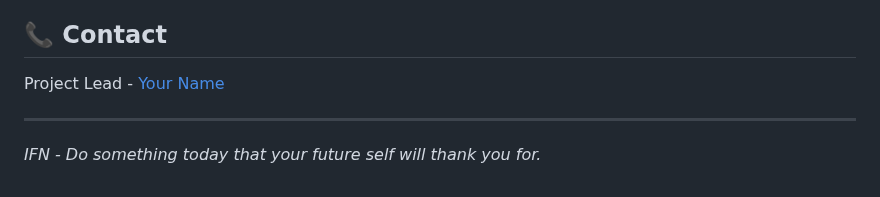
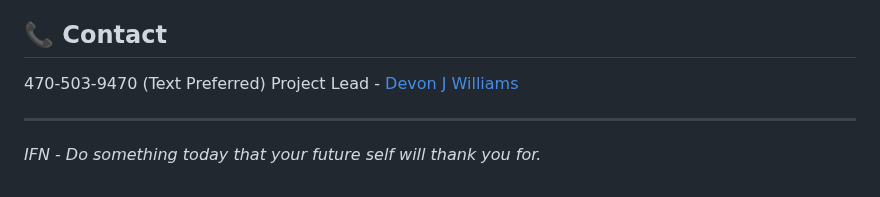
Before and after one commit to CB-PORTAL/ifn-app-mvp, a Markdown page: README.md, the part around the change. Drawn GitHub-style.

```diff
--- a/README.md
+++ b/README.md
@@ -93,8 +93,8 @@ We welcome contributions from the community! If you'd like to contribute, please
 This project is licensed under the MIT License - see the LICENSE file for details.
 
 ## 📞 Contact
-
-Project Lead - [Your Name](mailto:your.email@example.com)
+470-503-9470 (Text Preferred)
+Project Lead - [Devon J Williams](mailto:careybrands@gmail.com)
 
 ---
 
```
